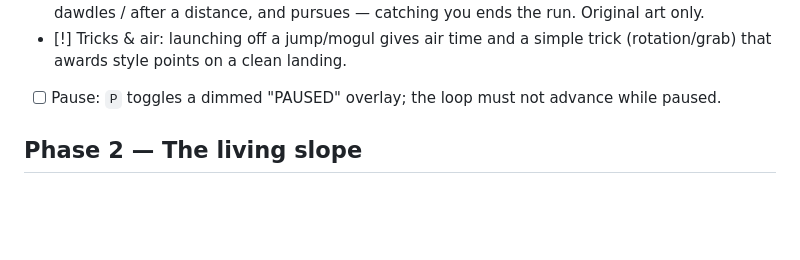
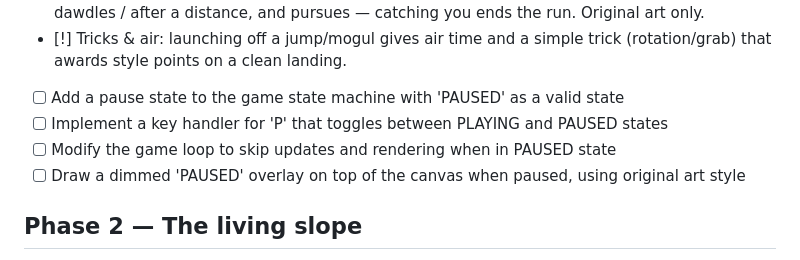
Before and after one commit to warboy176/skifree-warboy, a Markdown page: ROADMAP.md, the part around the change. GitHub-like rendering; blank space fills up the shorter version.

Commit message:
roadmap: auto-re-decompose an unbuildable item into 4 smaller items (always further decompose; resplit depth 1)

```diff
--- a/ROADMAP.md
+++ b/ROADMAP.md
@@ -31,7 +31,10 @@ Operator direction from the daily report lands here.
 - [!] Modify the player's collision response to permit movement through NPC skiers when within the threshold, preserving momentum and direction <!-- blocked: depends on the NPC/collision system, which was rolled back and is not yet buildable (coder keeps inventing laneX); deferred by maintenance to unblock forward progress on independent features. Reopen when the NPC foundation lands under the hardened gate. -->
 - [!] Chase antagonist: an ORIGINAL creature of Warboy's own design appears if the player dawdles / after a distance, and pursues — catching you ends the run. Original art only.  <!-- blocked: pipeline: item INCOMPLETE — 0/6 landed, 0 unspecifiable, 3 e -->
 - [!] Tricks & air: launching off a jump/mogul gives air time and a simple trick (rotation/grab) that awards style points on a clean landing.  <!-- blocked: pipeline NOT started: /mnt/warboy/.mission_repos/skifree-war -->
-- [ ] Pause: `P` toggles a dimmed "PAUSED" overlay; the loop must not advance while paused.
+- [ ] Add a pause state to the game state machine with 'PAUSED' as a valid state
+- [ ] Implement a key handler for 'P' that toggles between PLAYING and PAUSED states
+- [ ] Modify the game loop to skip updates and rendering when in PAUSED state
+- [ ] Draw a dimmed 'PAUSED' overlay on top of the canvas when paused, using original art style
 
 ## Phase 2 — The living slope
 - [ ] Terrain progression: the biome visibly changes with depth (open slope → forest → dusk/night → alpine), affecting palette and obstacle density.
```
